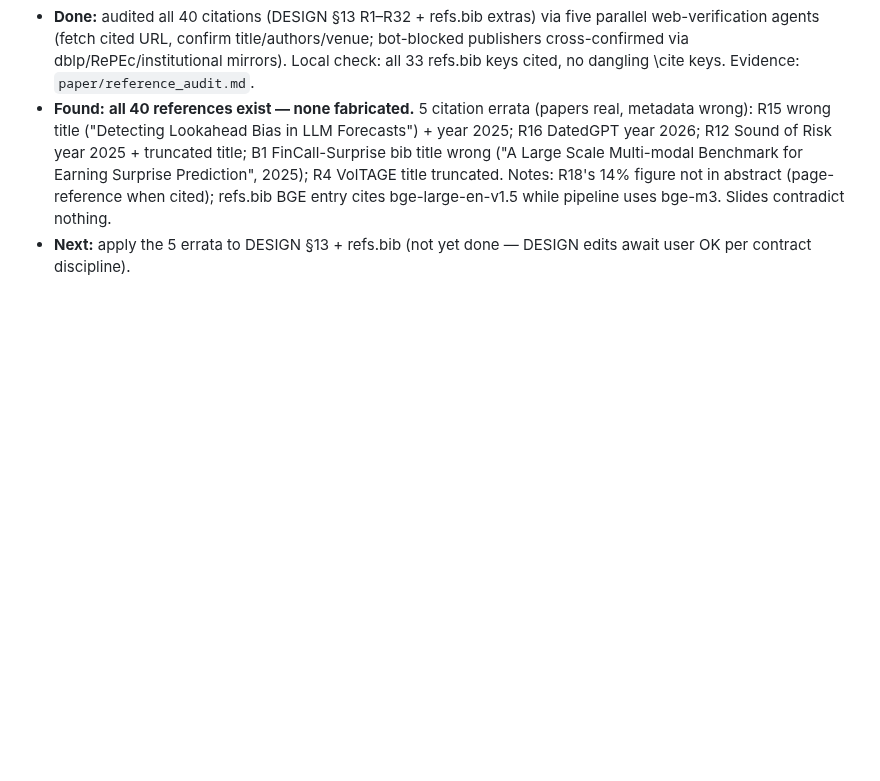
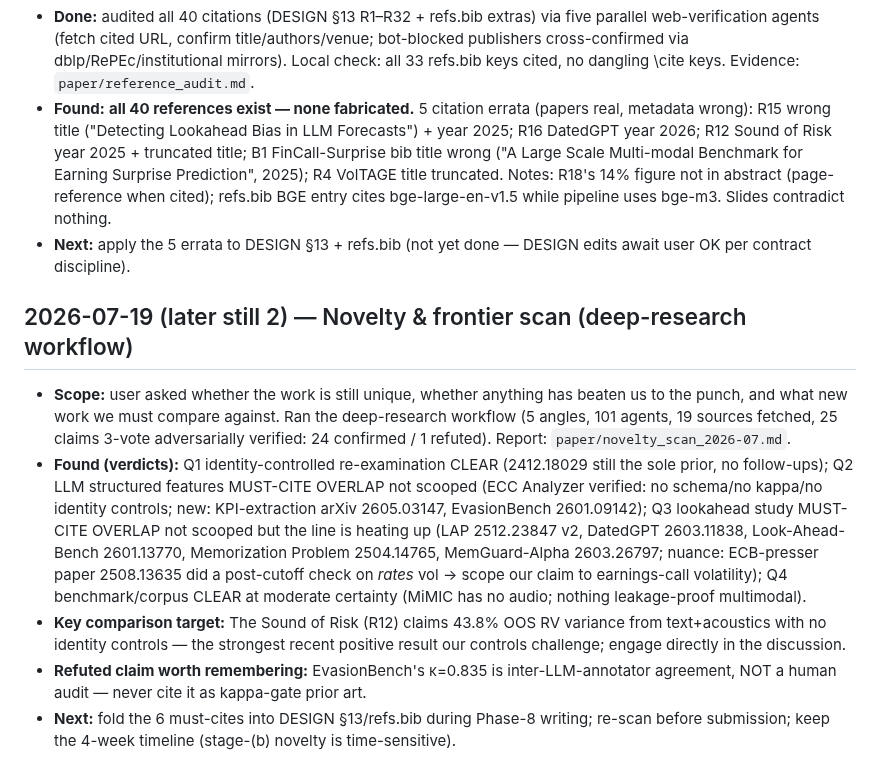
Before and after one commit to urbandrei/Earnings_call_project-main, a Markdown page: JOURNAL.md, the part around the change. Drawn GitHub-style; blank space fills up the shorter version.

```diff
--- a/JOURNAL.md
+++ b/JOURNAL.md
@@ -355,3 +355,11 @@ Keep entries factual and compact. Decisions that change the design belong in [DE
 - **Done:** audited all 40 citations (DESIGN §13 R1–R32 + refs.bib extras) via five parallel web-verification agents (fetch cited URL, confirm title/authors/venue; bot-blocked publishers cross-confirmed via dblp/RePEc/institutional mirrors). Local check: all 33 refs.bib keys cited, no dangling \cite keys. Evidence: `paper/reference_audit.md`.
 - **Found:** **all 40 references exist — none fabricated.** 5 citation errata (papers real, metadata wrong): R15 wrong title ("Detecting Lookahead Bias in LLM Forecasts") + year 2025; R16 DatedGPT year 2026; R12 Sound of Risk year 2025 + truncated title; B1 FinCall-Surprise bib title wrong ("A Large Scale Multi-modal Benchmark for Earning Surprise Prediction", 2025); R4 VolTAGE title truncated. Notes: R18's 14% figure not in abstract (page-reference when cited); refs.bib BGE entry cites bge-large-en-v1.5 while pipeline uses bge-m3. Slides contradict nothing.
 - **Next:** apply the 5 errata to DESIGN §13 + refs.bib (not yet done — DESIGN edits await user OK per contract discipline).
+
+## 2026-07-19 (later still 2) — Novelty & frontier scan (deep-research workflow)
+
+- **Scope:** user asked whether the work is still unique, whether anything has beaten us to the punch, and what new work we must compare against. Ran the deep-research workflow (5 angles, 101 agents, 19 sources fetched, 25 claims 3-vote adversarially verified: 24 confirmed / 1 refuted). Report: `paper/novelty_scan_2026-07.md`.
+- **Found (verdicts):** Q1 identity-controlled re-examination CLEAR (2412.18029 still the sole prior, no follow-ups); Q2 LLM structured features MUST-CITE OVERLAP not scooped (ECC Analyzer verified: no schema/no kappa/no identity controls; new: KPI-extraction arXiv 2605.03147, EvasionBench 2601.09142); Q3 lookahead study MUST-CITE OVERLAP not scooped but the line is heating up (LAP 2512.23847 v2, DatedGPT 2603.11838, Look-Ahead-Bench 2601.13770, Memorization Problem 2504.14765, MemGuard-Alpha 2603.26797; nuance: ECB-presser paper 2508.13635 did a post-cutoff check on *rates* vol → scope our claim to earnings-call volatility); Q4 benchmark/corpus CLEAR at moderate certainty (MiMIC has no audio; nothing leakage-proof multimodal).
+- **Key comparison target:** The Sound of Risk (R12) claims 43.8% OOS RV variance from text+acoustics with no identity controls — the strongest recent positive result our controls challenge; engage directly in the discussion.
+- **Refuted claim worth remembering:** EvasionBench's κ=0.835 is inter-LLM-annotator agreement, NOT a human audit — never cite it as kappa-gate prior art.
+- **Next:** fold the 6 must-cites into DESIGN §13/refs.bib during Phase-8 writing; re-scan before submission; keep the 4-week timeline (stage-(b) novelty is time-sensitive).
```
Also changed, not shown: paper/novelty_scan_2026-07.md (added, +134 -0 lines).
